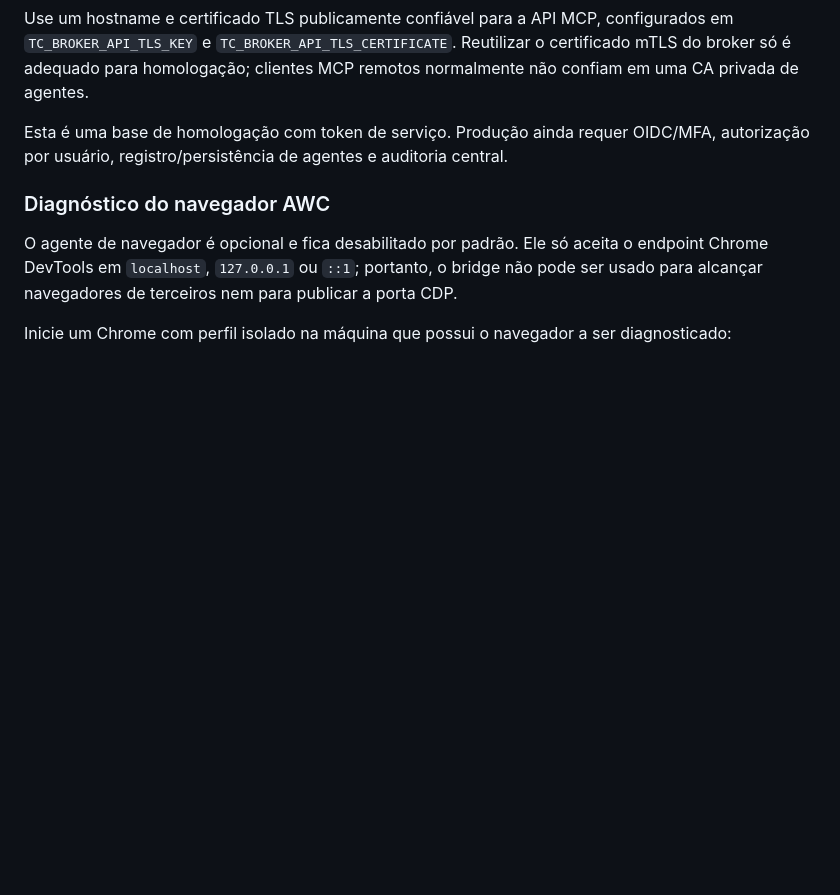
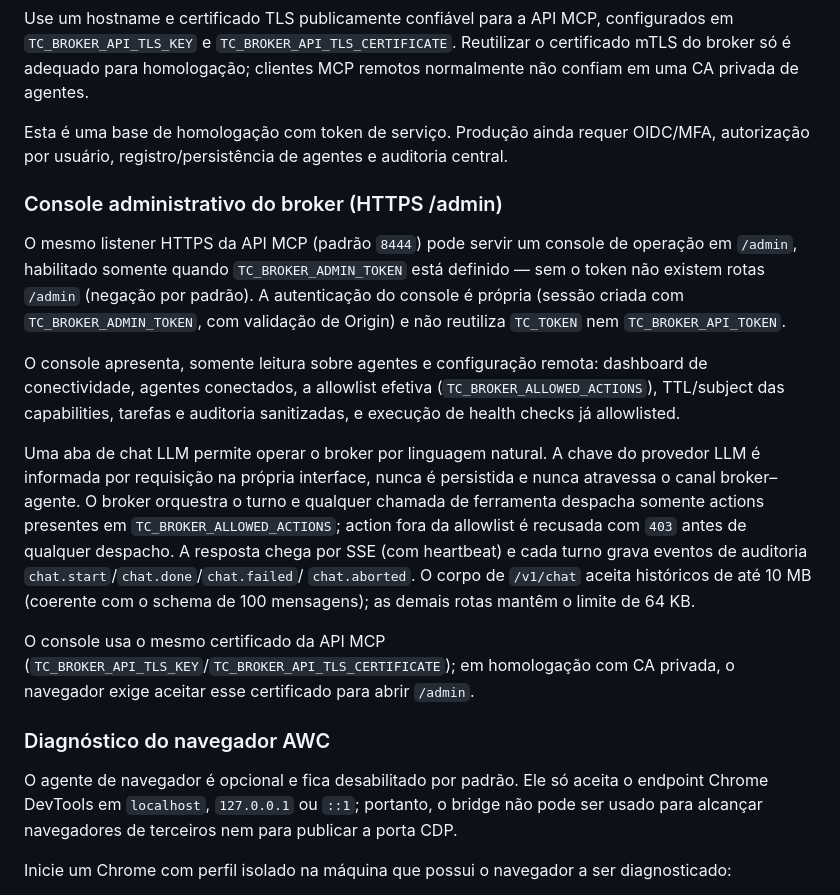
Before and after one commit to aldokruger/tc-bridge, a Markdown page: README.md, the part around the change. GitHub-like rendering; blank space fills up the shorter version.

Commit message:
docs(broker): documentar console admin (HTTPS /admin) e o chat LLM no README
Fecho da entrega do console administrativo (7809d90) e do chat LLM
(4228599): o README documenta cada capability, mas nada sobre /admin.
Seção nova cobre habilitacao deny-by-default via TC_BROKER_ADMIN_TOKEN,
sessao propria + Origin (sem reuso de TC_TOKEN/TC_BROKER_API_TOKEN),
superficie somente leitura e o chat (chave LLM por requisicao, nunca
persistida nem enviada ao agente; despacho restrito a allowlist com 403;
SSE + heartbeat; eventos chat.start/done/failed/aborted; limite de 10mb
no /v1/chat vs 64kb nas demais rotas).

```diff
--- a/README.md
+++ b/README.md
@@ -214,6 +214,34 @@ Esta é uma base de homologação com token de serviço. Produção ainda requer
 OIDC/MFA, autorização por usuário, registro/persistência de agentes e auditoria
 central.
 
+### Console administrativo do broker (HTTPS /admin)
+
+O mesmo listener HTTPS da API MCP (padrão `8444`) pode servir um console de
+operação em `/admin`, habilitado somente quando `TC_BROKER_ADMIN_TOKEN` está
+definido — sem o token não existem rotas `/admin` (negação por padrão). A
+autenticação do console é própria (sessão criada com `TC_BROKER_ADMIN_TOKEN`,
+com validação de Origin) e não reutiliza `TC_TOKEN` nem `TC_BROKER_API_TOKEN`.
+
+O console apresenta, somente leitura sobre agentes e configuração remota:
+dashboard de conectividade, agentes conectados, a allowlist efetiva
+(`TC_BROKER_ALLOWED_ACTIONS`), TTL/subject das capabilities, tarefas e
+auditoria sanitizadas, e execução de health checks já allowlisted.
+
+Uma aba de chat LLM permite operar o broker por linguagem natural. A chave do
+provedor LLM é informada por requisição na própria interface, nunca é
+persistida e nunca atravessa o canal broker–agente. O broker orquestra o turno
+e qualquer chamada de ferramenta despacha somente actions presentes em
+`TC_BROKER_ALLOWED_ACTIONS`; action fora da allowlist é recusada com `403`
+antes de qualquer despacho. A resposta chega por SSE (com heartbeat) e cada
+turno grava eventos de auditoria `chat.start`/`chat.done`/`chat.failed`/
+`chat.aborted`. O corpo de `/v1/chat` aceita históricos de até 10 MB
+(coerente com o schema de 100 mensagens); as demais rotas mantêm o limite de
+64 KB.
+
+O console usa o mesmo certificado da API MCP
+(`TC_BROKER_API_TLS_KEY`/`TC_BROKER_API_TLS_CERTIFICATE`); em homologação com
+CA privada, o navegador exige aceitar esse certificado para abrir `/admin`.
+
 ### Diagnóstico do navegador AWC
 
 O agente de navegador é opcional e fica desabilitado por padrão. Ele só aceita
```
